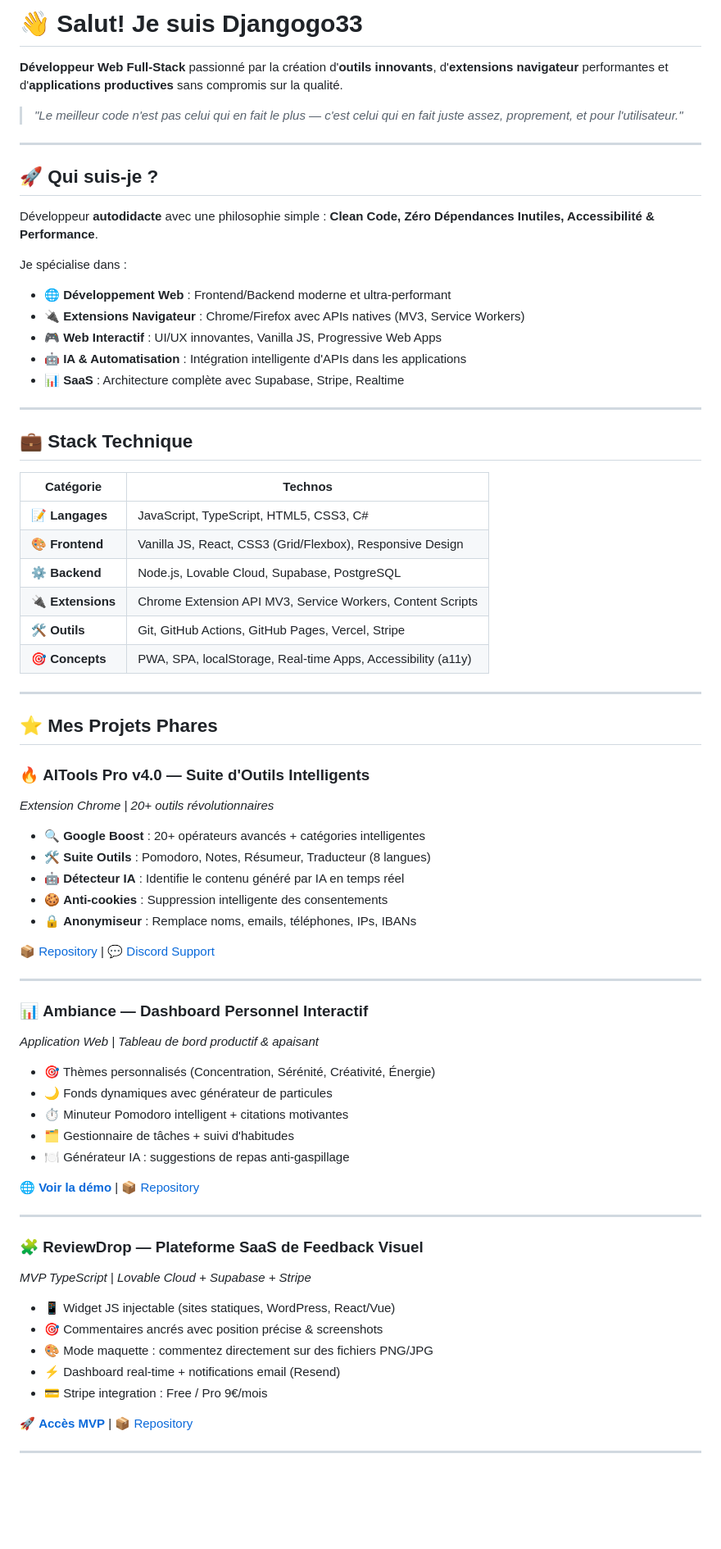
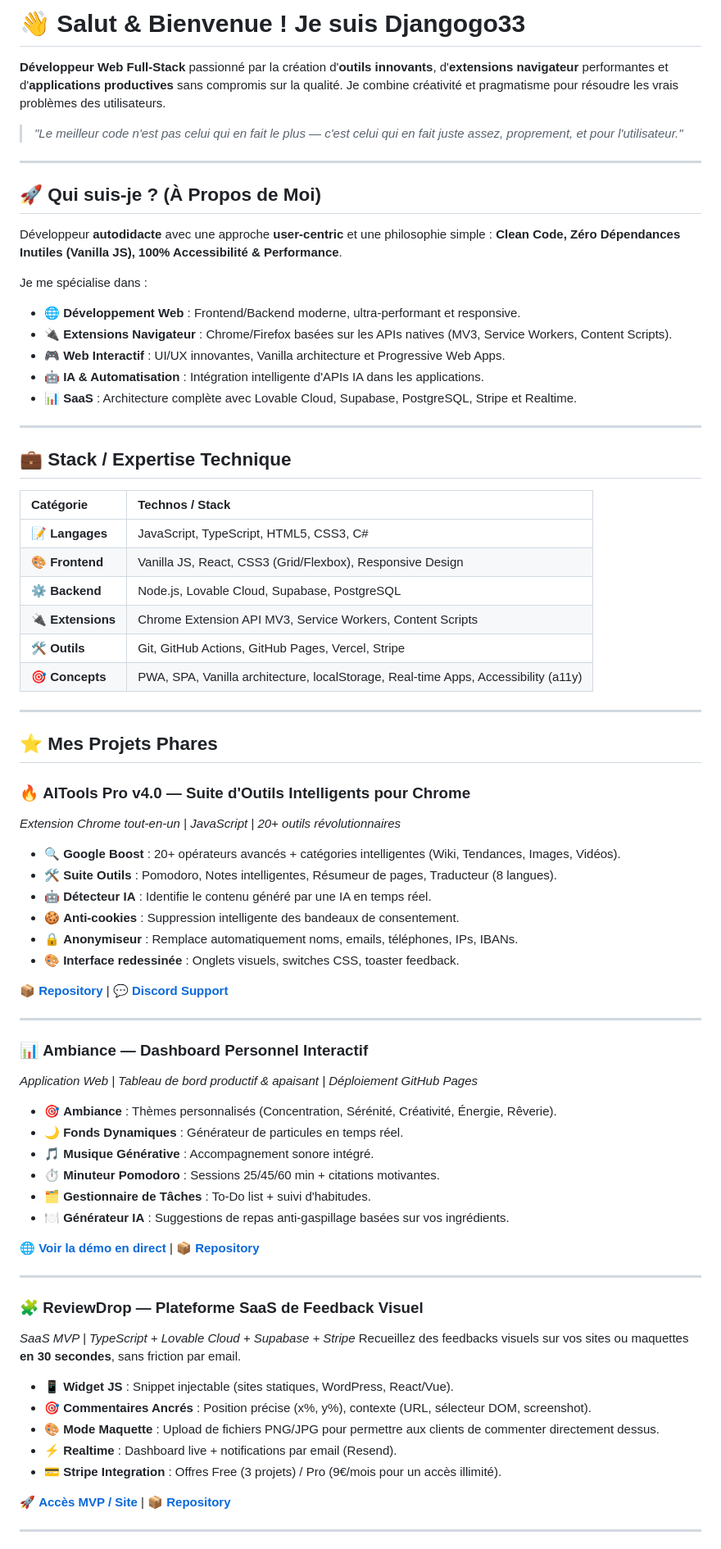
Before and after one commit to Djangogo33/Djangogo33, a Markdown page: README.md, the part around one of its changes. Shown at 82% size. Drawn GitHub-style; blank space fills up the shorter version.

Commit message:
Revise README content for clarity and detail
Updated personal introduction, project descriptions, and technical stack in README.

```diff
--- a/README.md
+++ b/README.md
@@ -1,72 +1,75 @@
-# 👋 Salut! Je suis **Djangogo33**
+# 👋 Salut & Bienvenue ! Je suis **Djangogo33**
 
-**Développeur Web Full-Stack** passionné par la création d'**outils innovants**, d'**extensions navigateur** performantes et d'**applications productives** sans compromis sur la qualité.
+**Développeur Web Full-Stack** passionné par la création d'**outils innovants**, d'**extensions navigateur** performantes et d'**applications productives** sans compromis sur la qualité. Je combine créativité et pragmatisme pour résoudre les vrais problèmes des utilisateurs.
 
 > *"Le meilleur code n'est pas celui qui en fait le plus — c'est celui qui en fait juste assez, proprement, et pour l'utilisateur."*
 
 ---
 
-## 🚀 Qui suis-je ?
+## 🚀 Qui suis-je ? (À Propos de Moi)
 
-Développeur **autodidacte** avec une philosophie simple : **Clean Code, Zéro Dépendances Inutiles, Accessibilité & Performance**.
+Développeur **autodidacte** avec une approche **user-centric** et une philosophie simple : **Clean Code, Zéro Dépendances Inutiles (Vanilla JS), 100% Accessibilité & Performance**.
 
-Je spécialise dans :
-- 🌐 **Développement Web** : Frontend/Backend moderne et ultra-performant
-- 🔌 **Extensions Navigateur** : Chrome/Firefox avec APIs natives (MV3, Service Workers)
-- 🎮 **Web Interactif** : UI/UX innovantes, Vanilla JS, Progressive Web Apps
-- 🤖 **IA & Automatisation** : Intégration intelligente d'APIs dans les applications
-- 📊 **SaaS** : Architecture complète avec Supabase, Stripe, Realtime
+Je me spécialise dans :
+* 🌐 **Développement Web** : Frontend/Backend moderne, ultra-performant et responsive.
+* 🔌 **Extensions Navigateur** : Chrome/Firefox basées sur les APIs natives (MV3, Service Workers, Content Scripts).
+* 🎮 **Web Interactif** : UI/UX innovantes, Vanilla architecture et Progressive Web Apps.
+* 🤖 **IA & Automatisation** : Intégration intelligente d'APIs IA dans les applications.
+* 📊 **SaaS** : Architecture complète avec Lovable Cloud, Supabase, PostgreSQL, Stripe et Realtime.
 
 ---
 
-## 💼 Stack Technique
+## 💼 Stack / Expertise Technique
 
-| **Catégorie** | **Technos** |
-|---|---|
+| **Catégorie** | **Technos / Stack** |
+| :--- | :--- |
 | 📝 **Langages** | JavaScript, TypeScript, HTML5, CSS3, C# |
 | 🎨 **Frontend** | Vanilla JS, React, CSS3 (Grid/Flexbox), Responsive Design |
 | ⚙️ **Backend** | Node.js, Lovable Cloud, Supabase, PostgreSQL |
 | 🔌 **Extensions** | Chrome Extension API MV3, Service Workers, Content Scripts |
 | 🛠️ **Outils** | Git, GitHub Actions, GitHub Pages, Vercel, Stripe |
-| 🎯 **Concepts** | PWA, SPA, localStorage, Real-time Apps, Accessibility (a11y) |
+| 🎯 **Concepts** | PWA, SPA, Vanilla architecture, localStorage, Real-time Apps, Accessibility (a11y) |
 
 ---
 
 ## ⭐ Mes Projets Phares
 
-### 🔥 **AITools Pro v4.0** — Suite d'Outils Intelligents
-*Extension Chrome | 20+ outils révolutionnaires*
-- 🔍 **Google Boost** : 20+ opérateurs avancés + catégories intelligentes
-- 🛠️ **Suite Outils** : Pomodoro, Notes, Résumeur, Traducteur (8 langues)
-- 🤖 **Détecteur IA** : Identifie le contenu généré par IA en temps réel
-- 🍪 **Anti-cookies** : Suppression intelligente des consentements
-- 🔒 **Anonymiseur** : Remplace noms, emails, téléphones, IPs, IBANs
+### 🔥 **AITools Pro v4.0** — Suite d'Outils Intelligents pour Chrome
+*Extension Chrome tout-en-un | JavaScript | 20+ outils révolutionnaires*
+* 🔍 **Google Boost** : 20+ opérateurs avancés + catégories intelligentes (Wiki, Tendances, Images, Vidéos).
+* 🛠️ **Suite Outils** : Pomodoro, Notes intelligentes, Résumeur de pages, Traducteur (8 langues).
+* 🤖 **Détecteur IA** : Identifie le contenu généré par une IA en temps réel.
+* 🍪 **Anti-cookies** : Suppression intelligente des bandeaux de consentement.
+* 🔒 **Anonymiseur** : Remplace automatiquement noms, emails, téléphones, IPs, IBANs.
+* 🎨 **Interface redessinée** : Onglets visuels, switches CSS, toaster feedback.
 
-[📦 Repository](https://github.com/Djangogo33/AITools) | [💬 Discord Support](https://discord.gg/J2ssa2Wkjr)
+📦 **[Repository](https://github.com/Djangogo33/AITools)** | 💬 **[Discord Support](https://discord.gg/J2ssa2Wkjr)**
 
 ---
 
 ### 📊 **Ambiance** — Dashboard Personnel Interactif
-*Application Web | Tableau de bord productif & apaisant*
-- 🎯 Thèmes personnalisés (Concentration, Sérénité, Créativité, Énergie)
-- 🌙 Fonds dynamiques avec générateur de particules
-- ⏱️ Minuteur Pomodoro intelligent + citations motivantes
-- 🗂️ Gestionnaire de tâches + suivi d'habitudes
-- 🍽️ Générateur IA : suggestions de repas anti-gaspillage
+*Application Web | Tableau de bord productif & apaisant | Déploiement GitHub Pages*
+* 🎯 **Ambiance** : Thèmes personnalisés (Concentration, Sérénité, Créativité, Énergie, Rêverie).
+* 🌙 **Fonds Dynamiques** : Générateur de particules en temps réel.
+* 🎵 **Musique Générative** : Accompagnement sonore intégré.
+* ⏱️ **Minuteur Pomodoro** : Sessions 25/45/60 min + citations motivantes.
+* 🗂️ **Gestionnaire de Tâches** : To-Do list + suivi d'habitudes.
+* 🍽️ **Générateur IA** : Suggestions de repas anti-gaspillage basées sur vos ingrédients.
 
-🌐 **[Voir la démo](https://djangogo33.github.io/ambiance/)** | [📦 Repository](https://github.com/Djangogo33/ambiance)
+🌐 **[Voir la démo en direct](https://djangogo33.github.io/ambiance/)** | 📦 **[Repository](https://github.com/Djangogo33/ambiance)**
 
 ---
 
 ### 🧩 **ReviewDrop** — Plateforme SaaS de Feedback Visuel
-*MVP TypeScript | Lovable Cloud + Supabase + Stripe*
-- 📱 Widget JS injectable (sites statiques, WordPress, React/Vue)
-- 🎯 Commentaires ancrés avec position précise & screenshots
-- 🎨 Mode maquette : commentez directement sur des fichiers PNG/JPG
-- ⚡ Dashboard real-time + notifications email (Resend)
-- 💳 Stripe integration : Free / Pro 9€/mois
+*SaaS MVP | TypeScript + Lovable Cloud + Supabase + Stripe*
+Recueillez des feedbacks visuels sur vos sites ou maquettes **en 30 secondes**, sans friction par email.
+* 📱 **Widget JS** : Snippet injectable (sites statiques, WordPress, React/Vue).
+* 🎯 **Commentaires Ancrés** : Position précise (x%, y%), contexte (URL, sélecteur DOM, screenshot).
+* 🎨 **Mode Maquette** : Upload de fichiers PNG/JPG pour permettre aux clients de commenter directement dessus.
+* ⚡ **Realtime** : Dashboard live + notifications par email (Resend).
+* 💳 **Stripe Integration** : Offres Free (3 projets) / Pro (9€/mois pour un accès illimité).
 
-🚀 **[Accès MVP](https://reviewdrop.lovable.app/)** | [📦 Repository](https://github.com/Djangogo33/ReviewDrop)
+🚀 **[Accès MVP / Site](https://reviewdrop.lovable.app/)** | 📦 **[Repository](https://github.com/Djangogo33/ReviewDrop)**
 
 ---
 
```
Also changed, not shown: other parts of README.md (+56 -43 lines).
